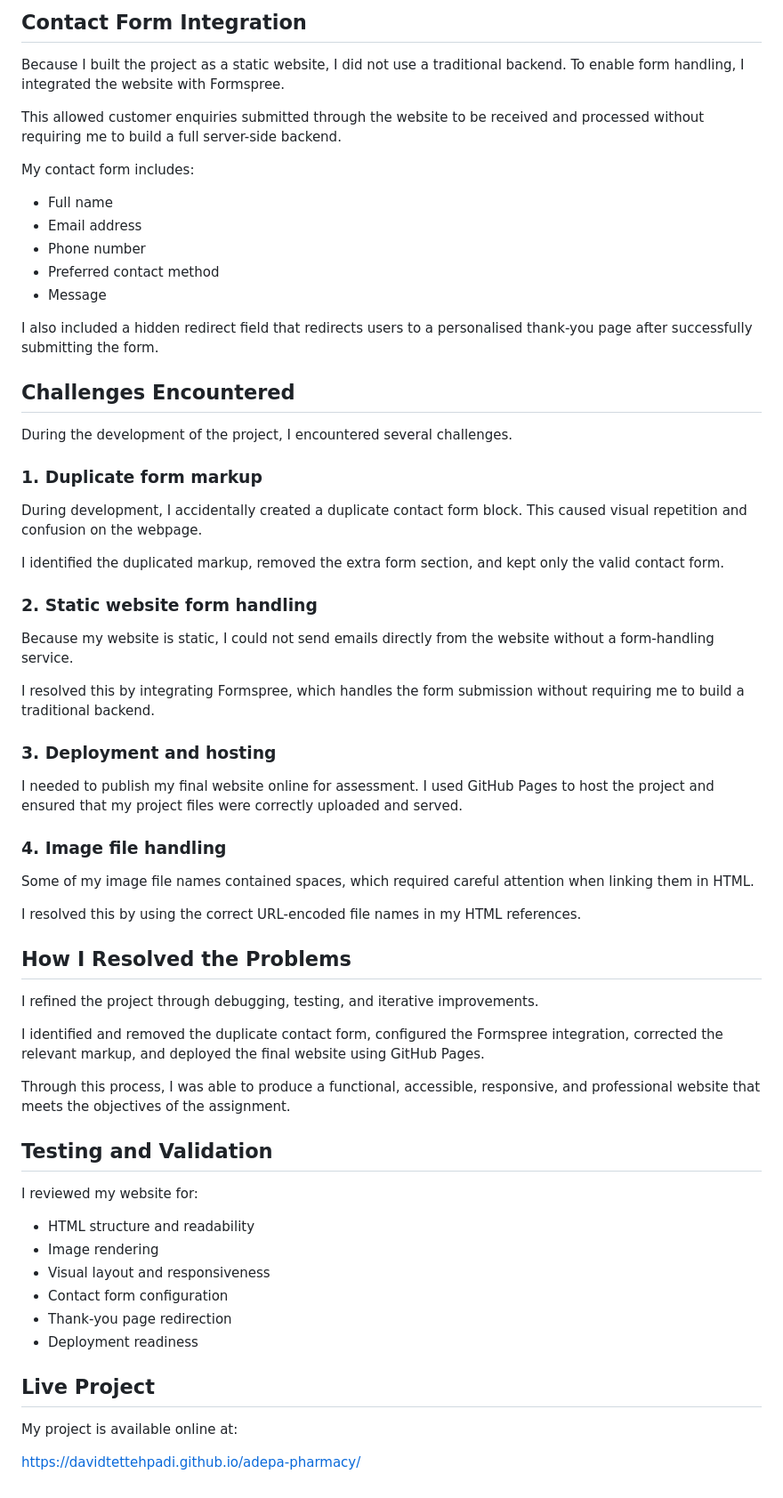
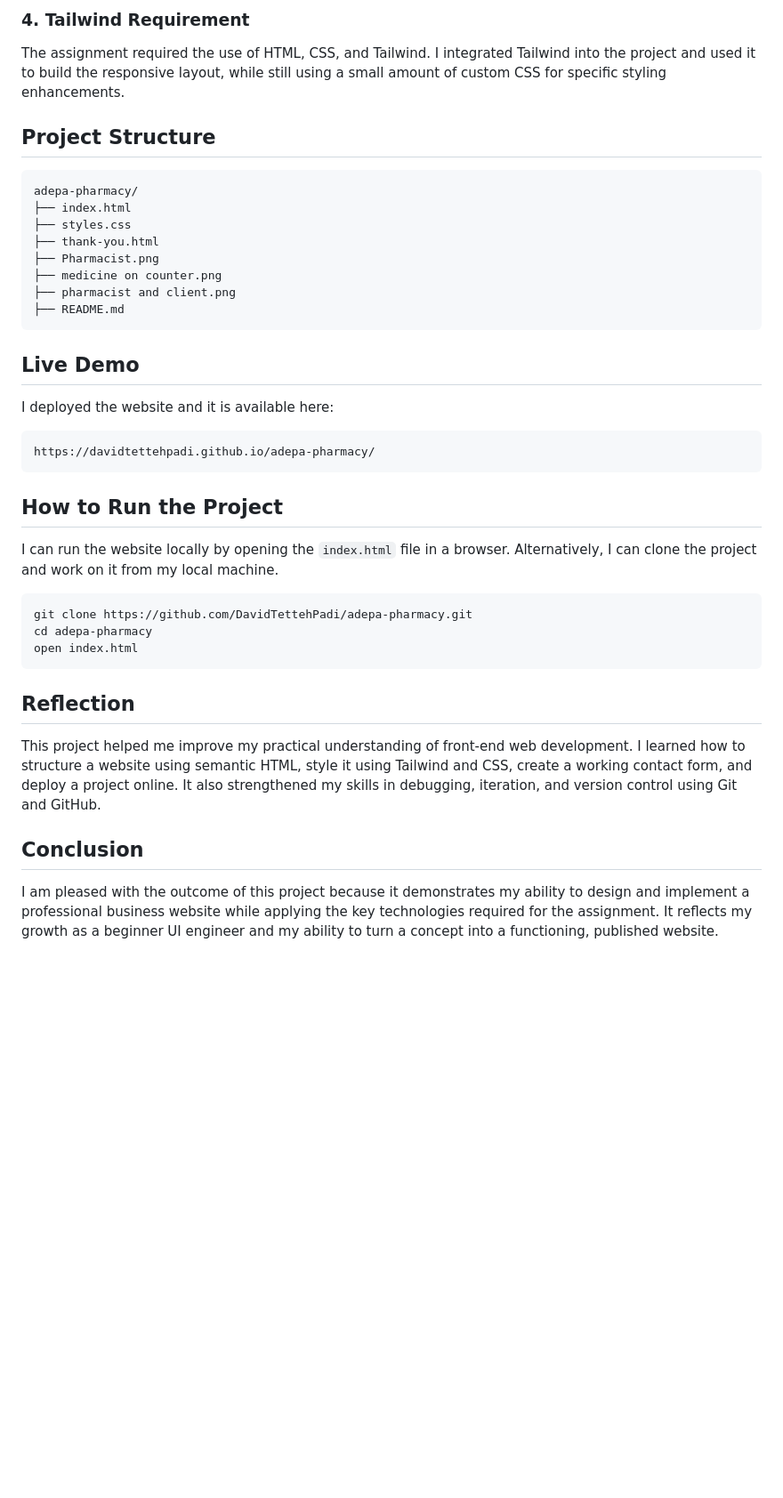
Before and after one commit to DavidTettehPadi/adepa-pharmacy, a Markdown page: README.md, the part around one of its changes. Shown at 89% size. GitHub-like rendering; blank space fills up the shorter version.

````diff
--- a/README.md
+++ b/README.md
@@ -65,67 +55,37 @@ Throughout the development process, I focused on clarity, ease of navigation, re
 
-## Contact Form Integration
+### 4. Tailwind Requirement
+The assignment required the use of HTML, CSS, and Tailwind. I integrated Tailwind into the project and used it to build the responsive layout, while still using a small amount of custom CSS for specific styling enhancements.
 
-Because I built the project as a static website, I did not use a traditional backend. To enable form handling, I integrated the website with Formspree.
+## Project Structure
+```text
+adepa-pharmacy/
+├── index.html
+├── styles.css
+├── thank-you.html
+├── Pharmacist.png
+├── medicine on counter.png
+├── pharmacist and client.png
+├── README.md
+```
 
-This allowed customer enquiries submitted through the website to be received and processed without requiring me to build a full server-side backend.
+## Live Demo
+I deployed the website and it is available here:
 
-My contact form includes:
+```text
+https://davidtettehpadi.github.io/adepa-pharmacy/
+```
 
-- Full name
-- Email address
-- Phone number
-- Preferred contact method
-- Message
+## How to Run the Project
+I can run the website locally by opening the `index.html` file in a browser. Alternatively, I can clone the project and work on it from my local machine.
 
-I also included a hidden redirect field that redirects users to a personalised thank-you page after successfully submitting the form.
+```bash
+git clone https://github.com/DavidTettehPadi/adepa-pharmacy.git
+cd adepa-pharmacy
+open index.html
+```
 
-## Challenges Encountered
+## Reflection
+This project helped me improve my practical understanding of front-end web development. I learned how to structure a website using semantic HTML, style it using Tailwind and CSS, create a working contact form, and deploy a project online. It also strengthened my skills in debugging, iteration, and version control using Git and GitHub.
 
-During the development of the project, I encountered several challenges.
-
-### 1. Duplicate form markup
-
-During development, I accidentally created a duplicate contact form block. This caused visual repetition and confusion on the webpage.
-
-I identified the duplicated markup, removed the extra form section, and kept only the valid contact form.
-
-### 2. Static website form handling
-
-Because my website is static, I could not send emails directly from the website without a form-handling service.
-
-I resolved this by integrating Formspree, which handles the form submission without requiring me to build a traditional backend.
-
-### 3. Deployment and hosting
-
-I needed to publish my final website online for assessment. I used GitHub Pages to host the project and ensured that my project files were correctly uploaded and served.
-
-### 4. Image file handling
-
-Some of my image file names contained spaces, which required careful attention when linking them in HTML.
-
-I resolved this by using the correct URL-encoded file names in my HTML references.
-
-## How I Resolved the Problems
-
-I refined the project through debugging, testing, and iterative improvements.
-
-I identified and removed the duplicate contact form, configured the Formspree integration, corrected the relevant markup, and deployed the final website using GitHub Pages.
-
-Through this process, I was able to produce a functional, accessible, responsive, and professional website that meets the objectives of the assignment.
-
-## Testing and Validation
-
-I reviewed my website for:
-
-- HTML structure and readability
-- Image rendering
-- Visual layout and responsiveness
-- Contact form configuration
-- Thank-you page redirection
-- Deployment readiness
-
-## Live Project
-
-My project is available online at:
-
-https://davidtettehpadi.github.io/adepa-pharmacy/
+## Conclusion
+I am pleased with the outcome of this project because it demonstrates my ability to design and implement a professional business website while applying the key technologies required for the assignment. It reflects my growth as a beginner UI engineer and my ability to turn a concept into a functioning, published website.
````
Also changed, not shown: other parts of README.md (+38 -48 lines).
